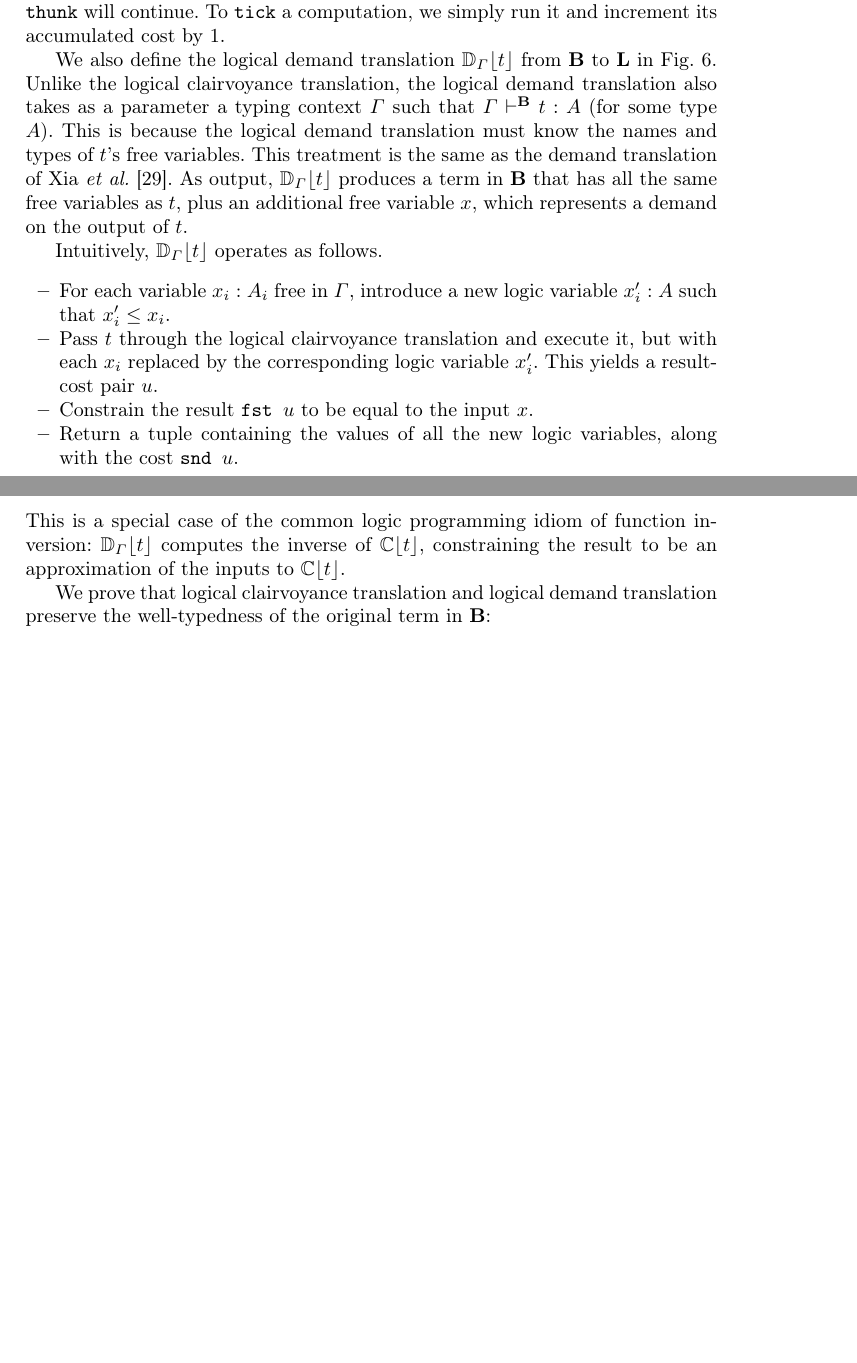
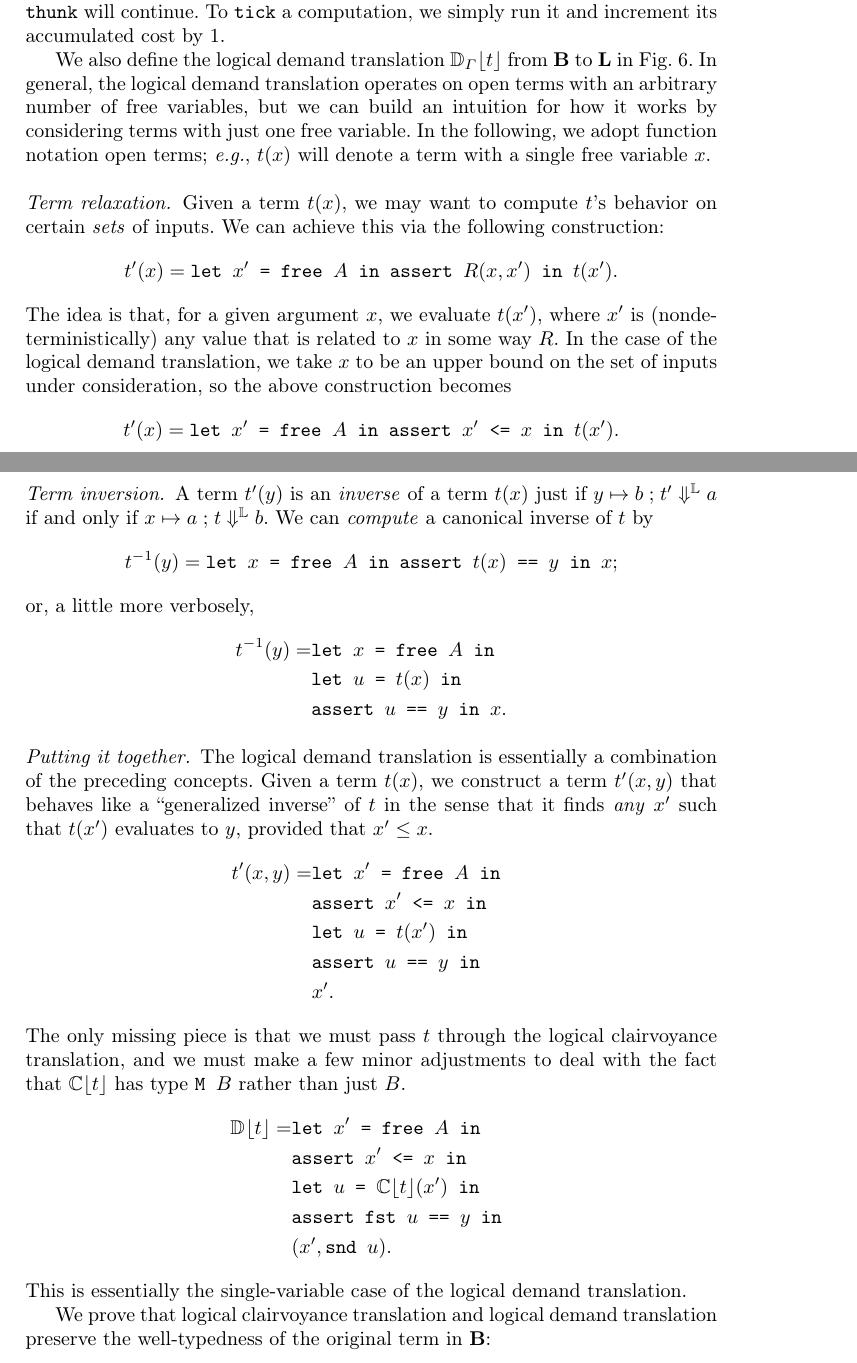
Before and after one commit to heraplem/logical-laziness-agda, a LaTeX paper (paper/paper.tex, which reads paper/translation.tex): two parts of pages 9 and 10 of 22 before the commit and two parts of pages 9 and 10 of 23 after it, joined at a grey line, cut so that both start at the same text, the shorter picture padded with empty space. Compiled offline with pdfLaTeX.

Commit message:
[WIP] Initial stab at demand translation rework
I'm not completely satisfied with this, and it also puts us back over
the page limit. More work required.

```diff
--- a/paper/translation.tex
+++ b/paper/translation.tex
@@ -262,31 +262,50 @@ simply run it and increment its accumulated cost by \(1\).
 \end{figure}
 
 We also define the \transDname{} \(\transD{t}{\Gamma}\) from \(\LB\) to \(\LL\)
-in \cref{fig:demand-translation}. Unlike the \transCname{}, the \transDname{}
-also takes as a parameter a typing context \(\Gamma\) such that
-\(\TB{\Gamma}{t}{A}\) (for some type \(A\)). This is because the \transDname{}
-must know the names and types of \(t\)'s free variables. This treatment is the
-same as the demand translation of Xia \textit{et
-  al.}~\cite{demand-semantics}. As output, \(\transD{t}{\Gamma}\) produces a
-term in \(\LB\) that has all the same free variables as \(t\), plus an
-additional free variable \(x\), which represents a demand on the output of
-\(t\).
-% (We make this precise in \cref{thm:transD-type}.)
+in \cref{fig:demand-translation}. In general, the \transDname{} operates on open
+terms with an arbitrary number of free variables, but we can build an intuition
+for how it works by considering terms with just one free variable. In the following, we adopt function notation open terms; \eg{} \(t(x)\) will denote a term with a single free variable \(x\).
 
-Intuitively, \(\transD{t}{\Gamma}\) operates as follows.
-\begin{itemize}
-\item For each variable \(x_i : A_i\) free in \(\Gamma\), introduce a new logic
-  variable \(x_i' : A\) such that \(x_i' \le x_i\).
-\item Pass \(t\) through the \transCname\ and execute it, but with each \(x_i\)
-  replaced by the corresponding logic variable \(x'_i\). This yields a
-  result-cost pair \(u\).
-\item Constrain the result \(\tfst{u}\) to be equal to the input \(x\).
-\item Return a tuple containing the values of all the new logic variables, along
-  with the cost \(\tsnd{u}\).
-\end{itemize}
-This is a special case of the common logic programming idiom of function
-inversion: \(\transD{t}{\Gamma}\) computes the inverse of \(\transC{t}\),
-constraining the result to be an approximation of the inputs to \(\transC{t}\).
+\paragraph{Term relaxation.}
+Given a term \(t(x)\), we may want to compute \(t\)'s behavior on certain \emph{sets} of inputs. We can achieve this via the following construction:
+\[
+  t'(x) = \tlet{x'}{\tfree{A}}{\tassert{R(x, x')}{t(x')}}.
+\]
+The idea is that, for a given argument \(x\), we evaluate \(t(x')\), where \(x'\) is (nondeterministically) any value that is related to \(x\) in some way \(R\). In the case of the \transDname{}, we take \(x\) to be an upper bound on the set of inputs under consideration, so the above construction becomes
+\[
+  t'(x) = \tlet{x'}{\tfree{A}}{\tassert{\tle{x'}{x}}{t(x')}}.
+\]
+
+\paragraph{Term inversion.}
+A term \(t'(y)\) is an \emph{inverse} of a term \(t(x)\) just if \(\EL{y \mapsto b}{t'}{a}\) if and only if \(\EL{x \mapsto a}{t}{b}\). We can \emph{compute} a canonical inverse of \(t\) by
+\[
+  t^{-1}(y) = \tlet{x}{\tfree{A}}{\tassert{\teq{t(x)}{y}}{x}};
+\]
+or, a little more verbosely,
+\begin{align*}
+  t^{-1}(y) = &\tlet{x}{\tfree{A}}{\relax} \\
+              &\tlet{u}{t(x)}{\relax} \\
+              &\tassert{\teq{u}{y}}{x} .
+\end{align*}
+
+\paragraph{Putting it together.}
+The \transDname{} is essentially a combination of the preceding concepts. Given a term \(t(x)\), we construct a term \(t'(x, y)\) that behaves like a ``generalized inverse'' of \(t\) in the sense that it finds \emph{any} \(x'\) such that \(t(x')\) evaluates to \(y\), provided that \(x' \le x\).
+\begin{align*}
+  t'(x, y) = &\tlet{x'}{\tfree{A}}{\relax} \\
+             &\tassert{\tle{x'}{x}}{\relax} \\
+             &\tlet{u}{t(x')}{\relax} \\
+             &\tassert{\teq{u}{y}}{\relax} \\
+             &x' .
+\end{align*}
+The only missing piece is that we must pass \(t\) through the \transCname{}, and we must make a few minor adjustments to deal with the fact that \(\transC{t}\) has type \(\TM{B}\) rather than just \(B\).
+\begin{align*}
+  \transD{t}{\relax} = &\tlet{x'}{\tfree{A}}{\relax} \\
+                       &\tassert{\tle{x'}{x}}{\relax} \\
+                       &\tlet{u}{\transC{t}(x')}{\relax} \\
+                       &\tassert{\teq{\tfst{u}}{y}}{\relax} \\
+                       &(x', \tsnd{u}) .
+\end{align*}
+This is essentially the single-variable case of the \transDname{}.
 
 We prove that \transCname{} and \transDname{} preserve the well-typedness of the
 original term in \(\LB\):
```
Also changed, not shown: paper/translation.tex (53 more changed lines).
